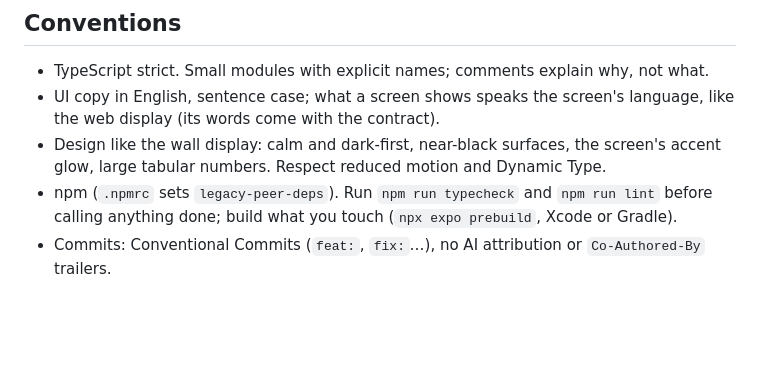
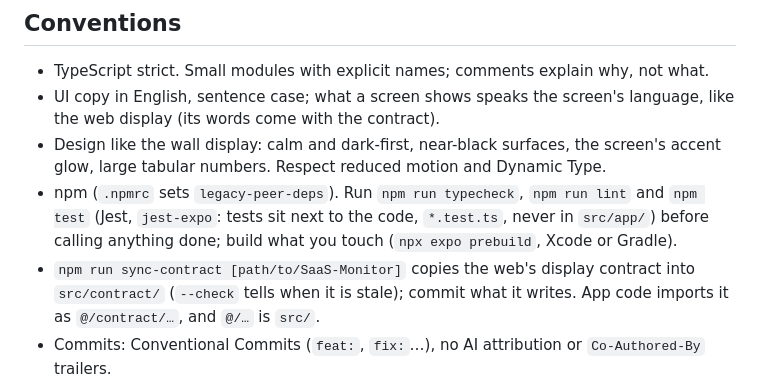
Before and after one commit to Synapsr/SaaS-Monitor, a Markdown page: apps/mobile/AGENTS.md, the part around the change. GitHub-like rendering; blank space fills up the shorter version.

Commit message:
docs: how to test the app and sync its contract

```diff
--- a/apps/mobile/AGENTS.md
+++ b/apps/mobile/AGENTS.md
@@ -73,8 +73,12 @@ for both Expo and native tokens.
   web display (its words come with the contract).
 - Design like the wall display: calm and dark-first, near-black surfaces, the screen's accent glow,
   large tabular numbers. Respect reduced motion and Dynamic Type.
-- npm (`.npmrc` sets `legacy-peer-deps`). Run `npm run typecheck` and `npm run lint` before
-  calling anything done; build what you touch (`npx expo prebuild`, Xcode or Gradle).
+- npm (`.npmrc` sets `legacy-peer-deps`). Run `npm run typecheck`, `npm run lint` and `npm test`
+  (Jest, `jest-expo`: tests sit next to the code, `*.test.ts`, never in `src/app/`) before calling
+  anything done; build what you touch (`npx expo prebuild`, Xcode or Gradle).
+- `npm run sync-contract [path/to/SaaS-Monitor]` copies the web's display contract into
+  `src/contract/` (`--check` tells when it is stale); commit what it writes. App code imports it
+  as `@/contract/…`, and `@/…` is `src/`.
 - Commits: Conventional Commits (`feat:`, `fix:`…), no AI attribution or `Co-Authored-By`
   trailers.
 
```
